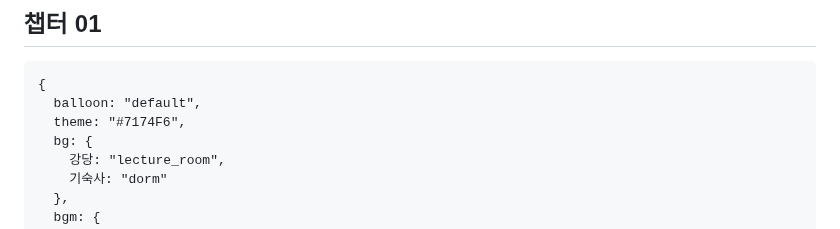
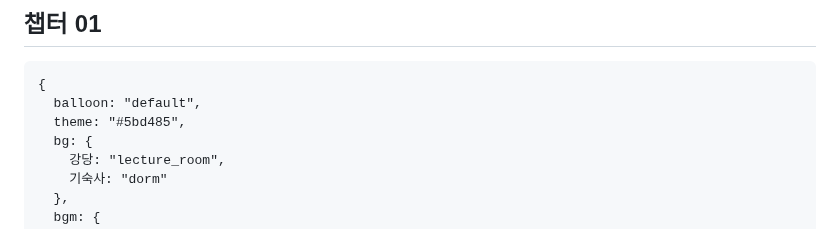
Before and after one commit to jyhyun1008/Yuzhiburen, a Markdown page: ep/test.md, the part around the change. Drawn GitHub-style.

````diff
--- a/ep/test.md
+++ b/ep/test.md
@@ -6,7 +6,7 @@
 ```
 {
   balloon: "default",
-  theme: "#7174F6",
+  theme: "#5bd485",
   bg: {
     강당: "lecture_room",
     기숙사: "dorm"
````
